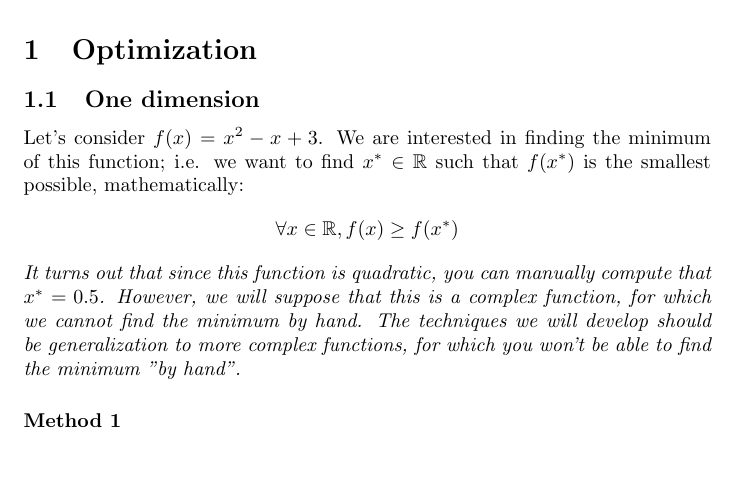
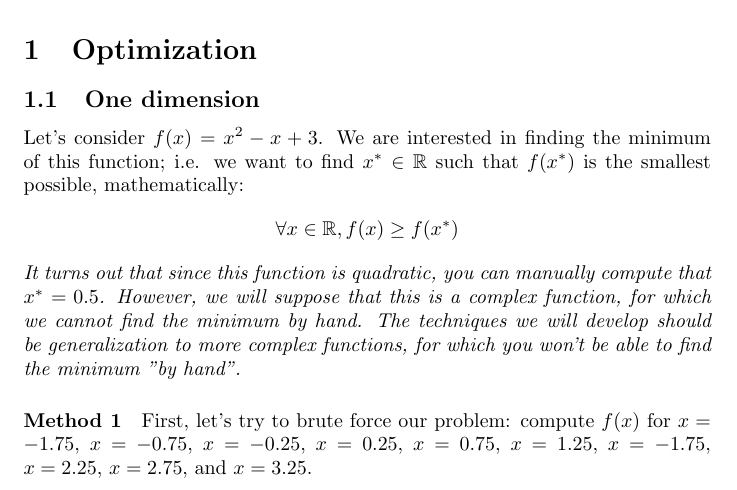
Before and after one commit to pauldubois98/RefresherMaths2023, a LaTeX problem sheet (ExercisesSet1/ExercisesOptimization.tex): part of the page, cut so that both start at the same text, the shorter picture padded with empty space. Compiled offline with pdfLaTeX.

Commit message:
instructions 1

```diff
--- a/ExercisesSet1/ExercisesOptimization.tex
+++ b/ExercisesSet1/ExercisesOptimization.tex
@@ -41,7 +41,7 @@
 		The techniques we will develop should be generalization to more complex functions, for which you won't be able to find the minimum "by hand".}
 
 	\paragraph{Method 1}
-
+	First, let's try to brute force our problem: compute $f(x)$ for $x=-1.75$, $x=-0.75$, $x=-0.25$, $x=0.25$, $x=0.75$, $x=1.25$, $x=-1.75$, $x=2.25$, $x=2.75$, and $x=3.25$.
 
 
 
```
Also changed, not shown: ExercisesSet1/ExercisesOptimization.pdf.
